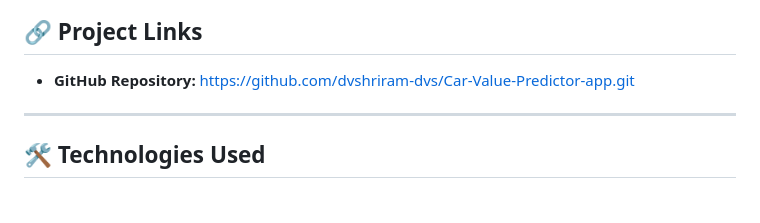
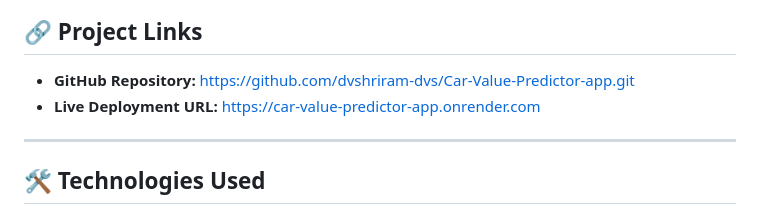
Before and after one commit to dvshriram-dvs/AIML-Assignments-May-July-2026, a Markdown page: Car-Price-Prediction-app/README.md, the part around the change. Drawn GitHub-style.

```diff
--- a/Car-Price-Prediction-app/README.md
+++ b/Car-Price-Prediction-app/README.md
@@ -17,6 +17,7 @@ A Machine Learning-powered web application that estimates the resale value of a
 ## 🔗 Project Links
 
 * **GitHub Repository:** https://github.com/dvshriram-dvs/Car-Value-Predictor-app.git
+* **Live Deployment URL:** https://car-value-predictor-app.onrender.com
 
 ---
 
```
